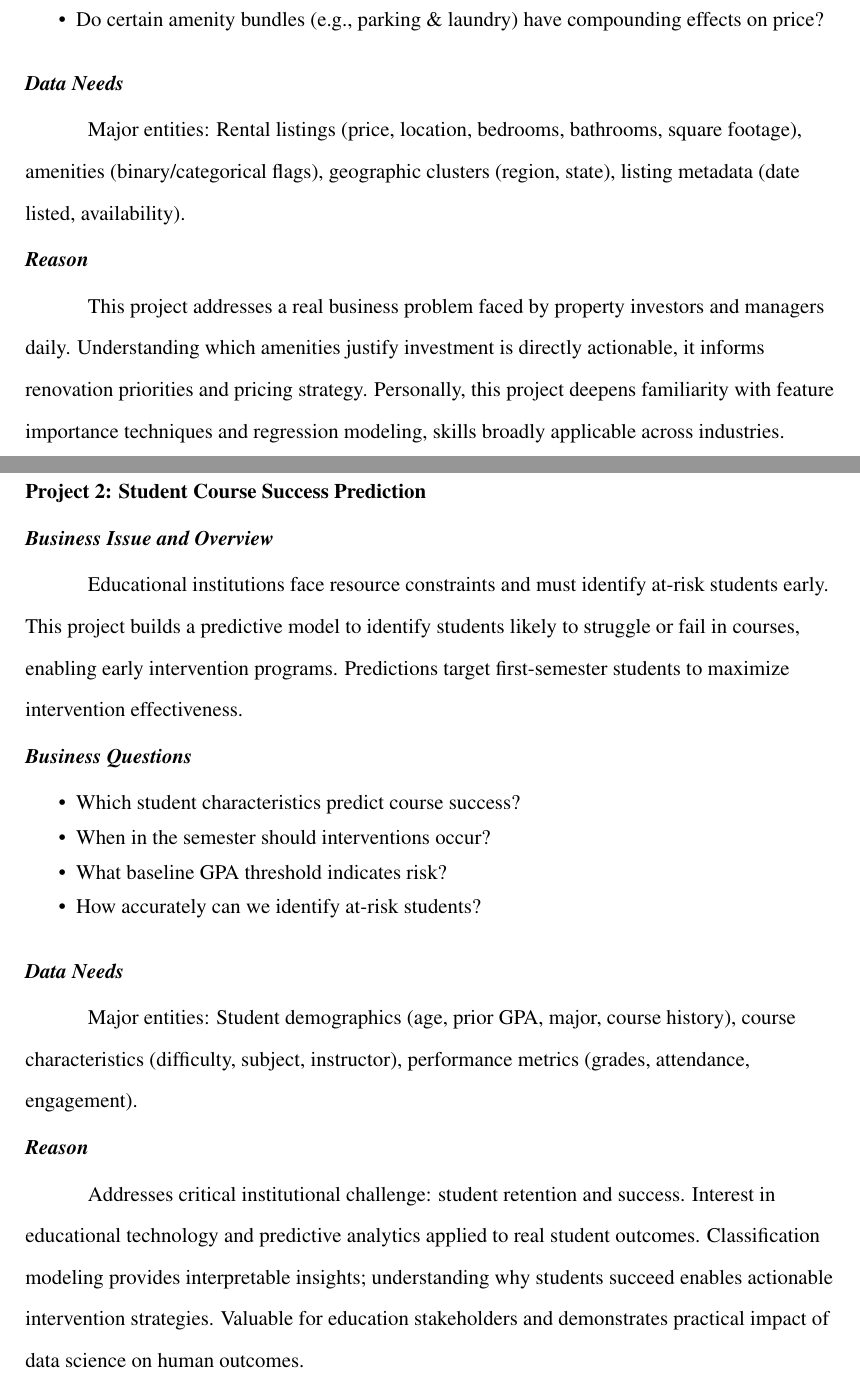
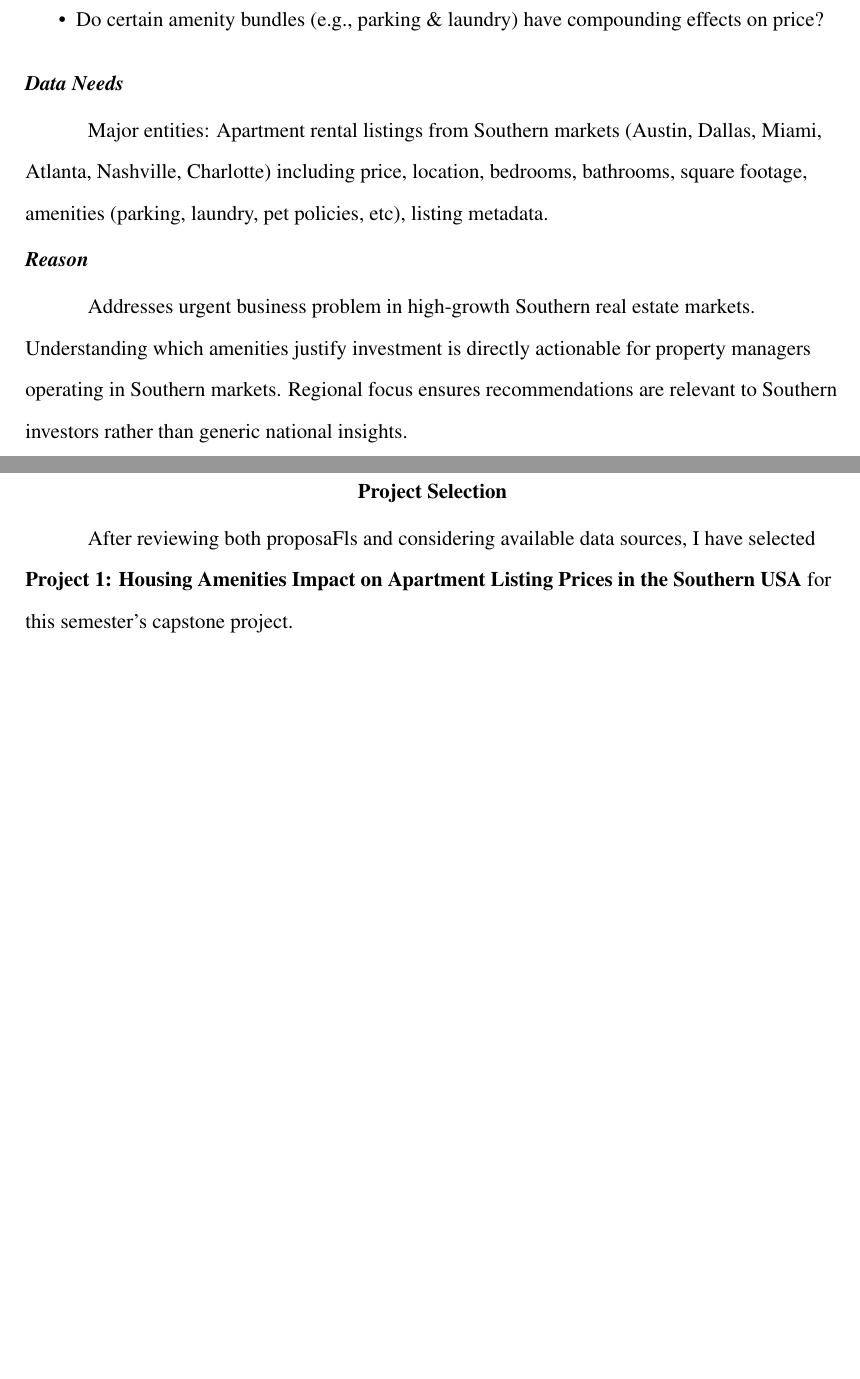
Before and after one commit to GordonOboh/MonU_Applied_DataS_cience_Project, a LaTeX paper (Weekly Report/CS703.tex, which reads Weekly Report/Assignment/week0/Phase_1.tex): two parts of pages 2 and 3 of 3, joined at a grey line, cut so that both start at the same text, the shorter picture padded with empty space. Compiled offline with pdfLaTeX.

Commit message:
revision to Phase 1

```diff
--- a/Weekly Report/Assignment/week0/Phase_1.tex
+++ b/Weekly Report/Assignment/week0/Phase_1.tex
@@ -1,10 +1,11 @@
 \section*{Phase 1: Data Science Project Proposals}
 
-\subsection*{Project 1: Housing Amenities Impact on Apartment Listing Prices}
+\subsection*{Project 1: Housing Amenities Impact on Apartment Listing Prices in the Southern USA}
 
 \subsubsection*{Business Issue and Overview}
 
-Real estate investors and property managers lack quantitative evidence on which amenities drive rental pricing. Understanding amenity importance enables strategic property improvements and competitive pricing. This project analyzes which amenities (parking, laundry, pet policies, fitness centers, etc.) most significantly influence rental prices across U.S. markets.
+Real estate investors and property managers in the Southern USA lack quantitative evidence on which amenities drive rental pricing for apartments. Understanding amenity importance enables strategic property improvements and competitive pricing strategies. This project analyzes apartment listings and determines which amenities (parking, laundry, pet policies etc.) most significantly influence rental prices in %major
+Southern apartment markets: Austin TX, Dallas TX, Miami FL, Atlanta GA, Nashville TN, and Charlotte NC. %Geographic focus is essential: amenity value in Austin apartment complexes differs significantly from Miami or Atlanta, requiring region-specific analysis of apartment rental markets.
 
 \subsubsection*{Business Questions}
 
@@ -17,37 +18,17 @@
 
 \subsubsection*{Data Needs}
 
-Major entities: Rental listings (price, location, bedrooms, bathrooms, square footage), amenities (binary/categorical flags), geographic clusters (region, state), listing metadata (date listed, availability).
+Major entities: Apartment rental listings from Southern markets (Austin, Dallas, Miami, Atlanta, Nashville, Charlotte) including %rental
+price, location, bedrooms, bathrooms, square footage, amenities (parking, laundry, pet policies, etc), listing metadata. %Requires at least two datasets for robust analysis: primary sources include Zillow apartment listings and Apartments.com data combined, supplemented by regional property management MLS databases.
 
 \subsubsection*{Reason}
 
-This project addresses a real business problem faced by property investors and managers daily. Understanding which amenities justify investment is directly actionable, it informs renovation priorities and pricing strategy. Personally, this project deepens familiarity with feature importance techniques and regression modeling, skills broadly applicable across industries.
+Addresses urgent business problem in high-growth Southern real estate markets. Understanding which amenities justify investment is directly actionable for property managers operating in Southern markets. Regional focus ensures recommendations are relevant to Southern investors rather than generic national insights. %Deepens familiarity with feature importance techniques and regression modeling while producing region-specific competitive insights.
 
-\newpage
+%\newpage
 
-\subsection*{Project 2: Student Course Success Prediction}
+\section*{Project Selection}
 
-\subsubsection*{Business Issue and Overview}
+After reviewing both proposaFls and considering available data sources, I have selected \textbf{Project 1: Housing Amenities Impact on Apartment Listing Prices in the Southern USA} for this semester's capstone project.
 
-Educational institutions face resource constraints and must identify at-risk students early. This project builds a predictive model to identify students likely to struggle or fail in courses, enabling early intervention programs. Predictions target first-semester students to maximize intervention effectiveness.
-
-\subsubsection*{Business Questions}
-
-\begin{itemize} [itemsep = -9pt]
-    \item Which student characteristics predict course success?
-    \item When in the semester should interventions occur?
-    \item What baseline GPA threshold indicates risk?
-    \item How accurately can we identify at-risk students?
-\end{itemize}
-
-\subsubsection*{Data Needs}
-
-Major entities: Student demographics (age, prior GPA, major, course history), course characteristics (difficulty, subject, instructor), performance metrics (grades, attendance, engagement).
-
-\subsubsection*{Reason}
-
-Addresses critical institutional challenge: student retention and success. Interest in educational technology and predictive analytics applied to real student outcomes. Classification modeling provides interpretable insights; understanding why students succeed enables actionable intervention strategies. Valuable for education stakeholders and demonstrates practical impact of data science on human outcomes.
-
-%\subsection*{Recommended Project}
-
-%\textbf{Project 1 (Housing Amenities)} is recommended. It aligns with your prior work, has established data availability (Craigslist listings), and delivers concrete business value for real estate stakeholders. The feature importance analysis directly answers investor questions about amenity ROI.
+%This project focuses on apartment rental markets in major Southern cities. The scope is well-defined with available data sources from apartment listing platforms (Zillow, Apartments.com) and regional property databases. The geographic focus on apartment markets in Austin, Dallas, Miami, Atlanta, Nashville, and Charlotte provides clear boundaries and actionable regional insights for property investors and managers operating in Southern apartment complexes.
```
Also changed, not shown: Weekly Report/Assignment/week0/Phase_1_1.tex (added, +53 -0 lines), Weekly Report/CS703.pdf, 2 other files.
